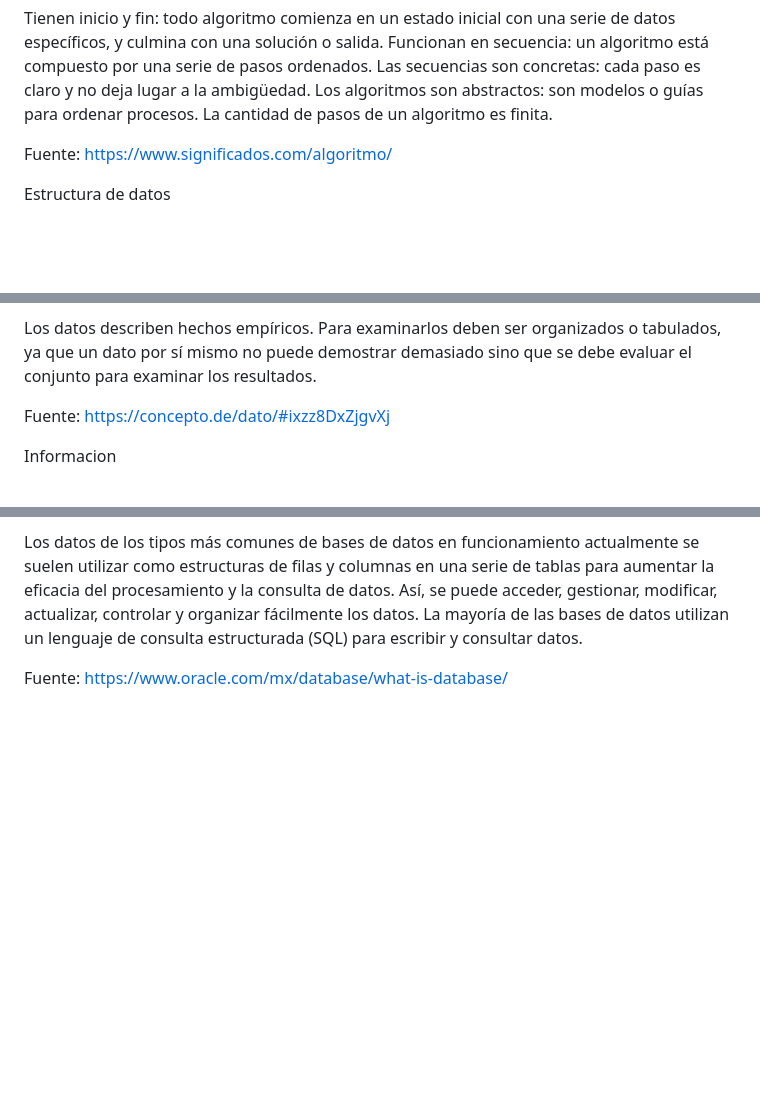
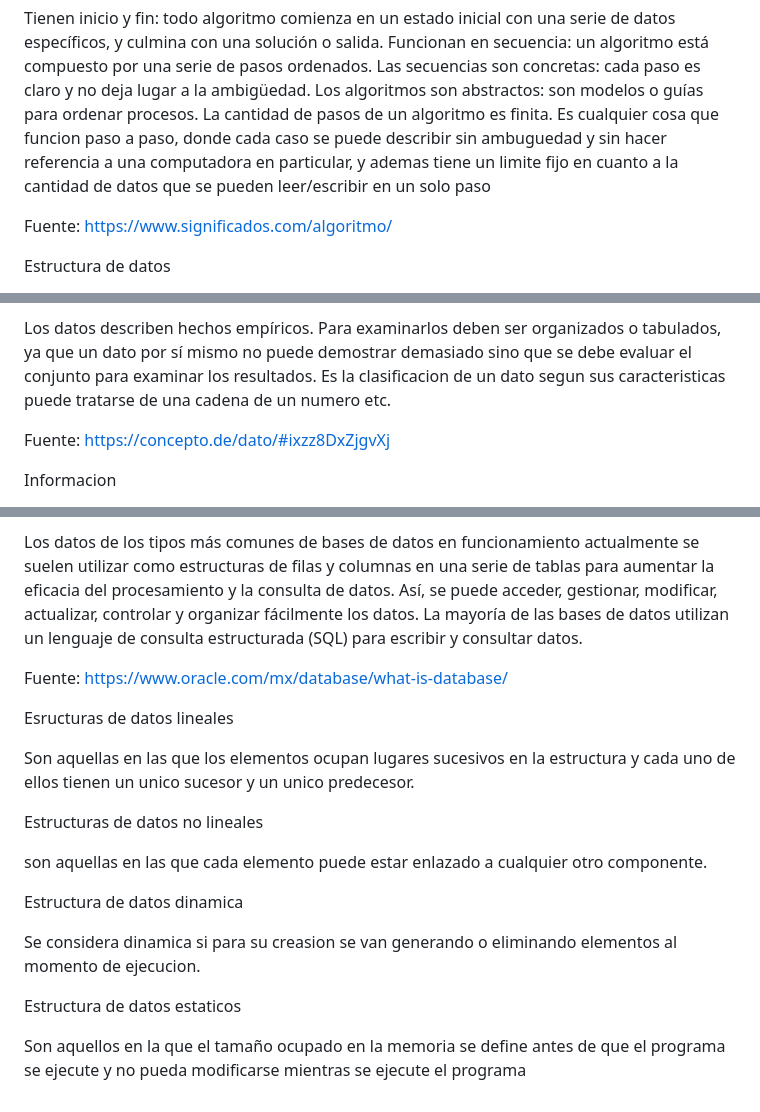
Before and after one commit to Zuleyma16/estructuradedatos, a Markdown page: README.md, 3 parts joined by grey strips. Rendered like a GitHub page; blank space fills up the shorter version.

```diff
--- a/README.md
+++ b/README.md
@@ -66,6 +66,7 @@ Funcionan en secuencia: un algoritmo está compuesto por una serie de pasos orde
 Las secuencias son concretas: cada paso es claro y no deja lugar a la ambigüedad.
 Los algoritmos son abstractos: son modelos o guías para ordenar procesos.
 La cantidad de pasos de un algoritmo es finita.
+Es cualquier cosa que funcion paso a paso, donde cada caso se puede describir sin ambuguedad y sin hacer referencia a una computadora en particular, y ademas tiene un limite fijo en cuanto a la cantidad de datos que se pueden leer/escribir en un solo paso
 
 Fuente: https://www.significados.com/algoritmo/
 
@@ -85,6 +86,7 @@ Dato
 Un dato es la representación de una variable que puede ser cuantitativa o cualitativa que indica un valor que se le asigna a las cosas y se representa a través de una secuencia de símbolos, números o letras.
 
 Los datos describen hechos empíricos. Para examinarlos deben ser organizados o tabulados, ya que un dato por sí mismo no puede demostrar demasiado sino que se debe evaluar el conjunto para examinar los resultados.
+Es la clasificacion de un dato segun sus caracteristicas puede tratarse de una cadena de un numero etc.
 
 Fuente: https://concepto.de/dato/#ixzz8DxZjgvXj
 
@@ -127,3 +129,19 @@ Una base de datos es una recopilación organizada de información o datos estruc
 Los datos de los tipos más comunes de bases de datos en funcionamiento actualmente se suelen utilizar como estructuras de filas y columnas en una serie de tablas para aumentar la eficacia del procesamiento y la consulta de datos. Así, se puede acceder, gestionar, modificar, actualizar, controlar y organizar fácilmente los datos. La mayoría de las bases de datos utilizan un lenguaje de consulta estructurada (SQL) para escribir y consultar datos.
 
 Fuente: https://www.oracle.com/mx/database/what-is-database/
+
+Esructuras de datos lineales
+
+Son aquellas en las que los elementos ocupan lugares sucesivos en la estructura y cada uno de ellos tienen un unico sucesor y un unico predecesor.
+
+Estructuras de datos no lineales
+
+son aquellas en las que cada elemento puede estar enlazado a cualquier otro componente.
+
+Estructura de datos dinamica
+
+Se considera dinamica si para su creasion se van generando o eliminando elementos al momento de ejecucion.
+
+Estructura de datos estaticos
+
+Son aquellos en la que el tamaño ocupado en la memoria se define antes de que el programa se ejecute y no pueda modificarse mientras se ejecute el programa
```
